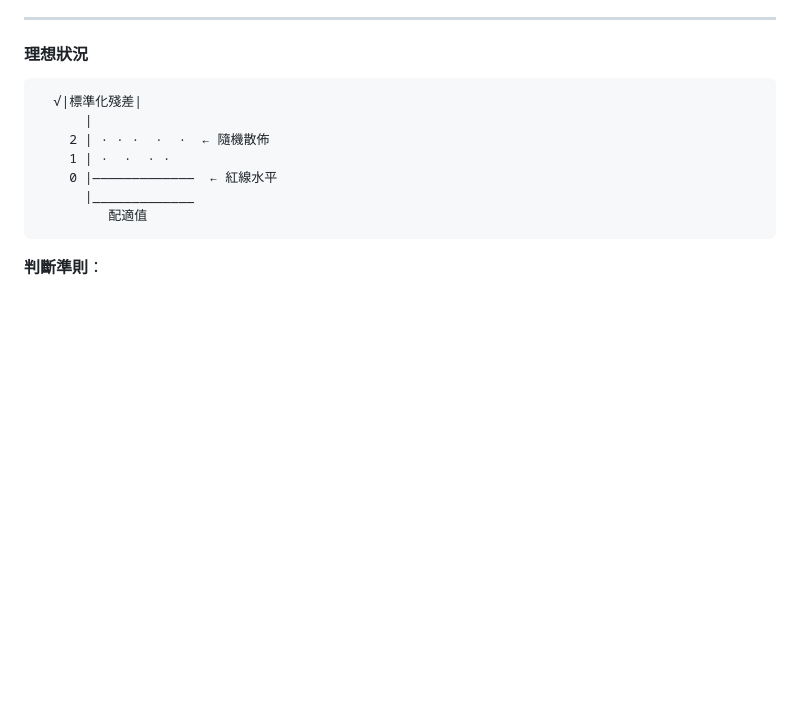
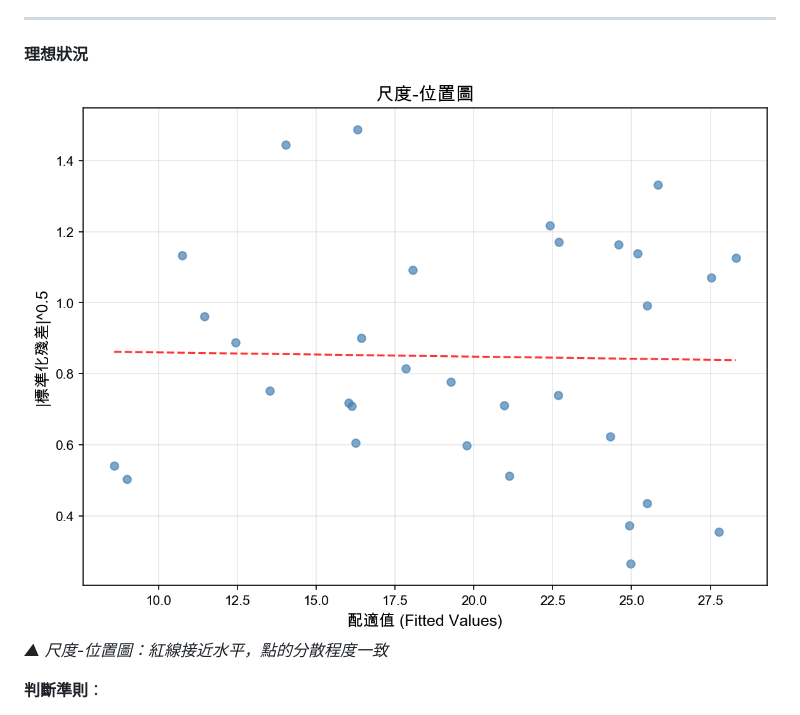
Before and after one commit to ThinkerCafe-tw/linear-regression-learning, a Markdown page: R模型診斷實戰指南.md, the part around one of its changes. Rendered like a GitHub page; pictures changed too: img/diagnostic_plot_3.png (added); blank space fills up the shorter version.

````diff
--- a/R模型診斷實戰指南.md
+++ b/R模型診斷實戰指南.md
@@ -303,15 +291,8 @@ shapiro.test(residuals(model))
 
 #### 理想狀況
 
-```
-  √|標準化殘差|
-      |
-    2 | · · ·  ·  ·  ← 隨機散佈
-    1 | ·  ·  · ·
-    0 |—————————————  ← 紅線水平
-      |_____________
-         配適值
-```
+![尺度-位置圖](img/diagnostic_plot_3.png)
+*▲ 尺度-位置圖：紅線接近水平，點的分散程度一致*
 
 **判斷準則**：
 - ✅ 紅線接近水平
````
Also changed, not shown: other parts of R模型診斷實戰指南.md (+14 -35 lines), img/diagnostic_plot_1.png (added), img/diagnostic_plot_2.png (added), img/diagnostic_plot_4.png (added), img/diagnostic_plots_all.png (added), 3 other files.
